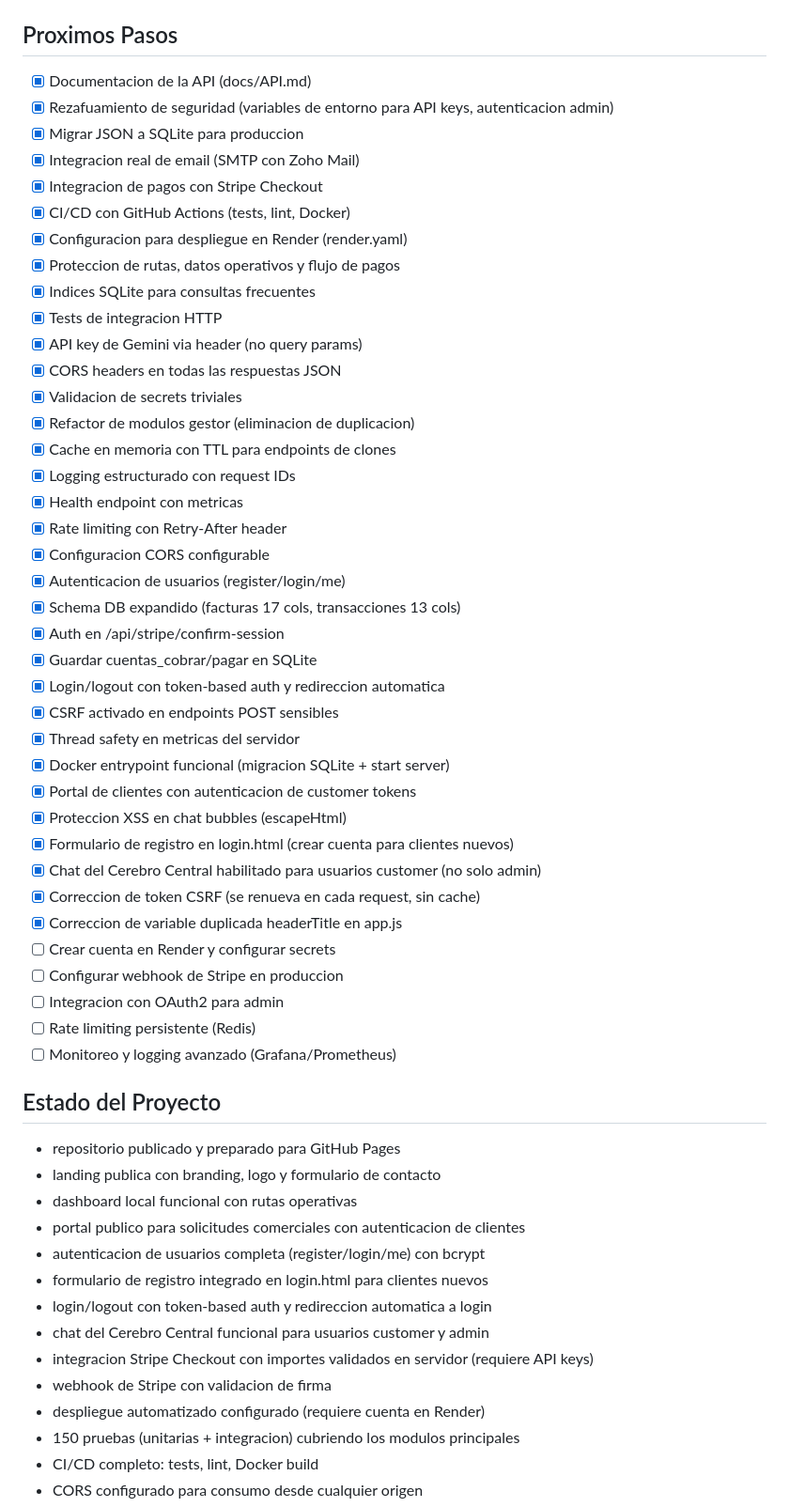
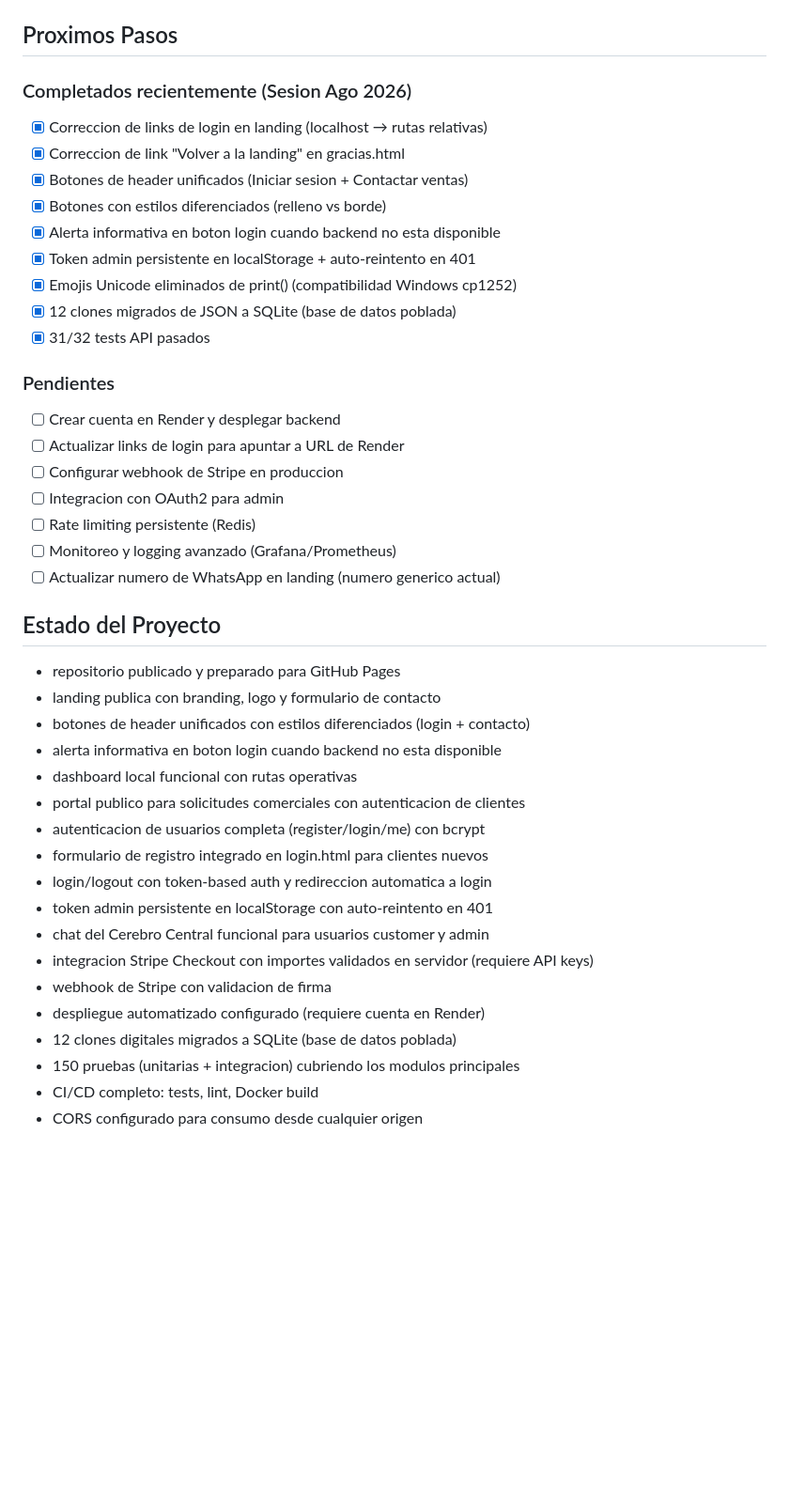
Before and after one commit to Luiso50/skilltwin, a Markdown page: README.md, the part around one of its changes. Shown at 94% size. Drawn GitHub-style; blank space fills up the shorter version.

Commit message:
docs: actualizar README con cambios recientes y pendientes de sesion Ago 2026

```diff
--- a/README.md
+++ b/README.md
@@ -370,58 +370,43 @@ pagos ni notificaciones hasta que existan cuentas de cliente con autorización p
 
 ## Proximos Pasos
 
-- [x] Documentacion de la API (docs/API.md)
-- [x] Rezafuamiento de seguridad (variables de entorno para API keys, autenticacion admin)
-- [x] Migrar JSON a SQLite para produccion
-- [x] Integracion real de email (SMTP con Zoho Mail)
-- [x] Integracion de pagos con Stripe Checkout
-- [x] CI/CD con GitHub Actions (tests, lint, Docker)
-- [x] Configuracion para despliegue en Render (render.yaml)
-- [x] Proteccion de rutas, datos operativos y flujo de pagos
-- [x] Indices SQLite para consultas frecuentes
-- [x] Tests de integracion HTTP
-- [x] API key de Gemini via header (no query params)
-- [x] CORS headers en todas las respuestas JSON
-- [x] Validacion de secrets triviales
-- [x] Refactor de modulos gestor (eliminacion de duplicacion)
-- [x] Cache en memoria con TTL para endpoints de clones
-- [x] Logging estructurado con request IDs
-- [x] Health endpoint con metricas
-- [x] Rate limiting con Retry-After header
-- [x] Configuracion CORS configurable
-- [x] Autenticacion de usuarios (register/login/me)
-- [x] Schema DB expandido (facturas 17 cols, transacciones 13 cols)
-- [x] Auth en /api/stripe/confirm-session
-- [x] Guardar cuentas_cobrar/pagar en SQLite
-- [x] Login/logout con token-based auth y redireccion automatica
-- [x] CSRF activado en endpoints POST sensibles
-- [x] Thread safety en metricas del servidor
-- [x] Docker entrypoint funcional (migracion SQLite + start server)
-- [x] Portal de clientes con autenticacion de customer tokens
-- [x] Proteccion XSS en chat bubbles (escapeHtml)
-- [x] Formulario de registro en login.html (crear cuenta para clientes nuevos)
-- [x] Chat del Cerebro Central habilitado para usuarios customer (no solo admin)
-- [x] Correccion de token CSRF (se renueva en cada request, sin cache)
-- [x] Correccion de variable duplicada headerTitle en app.js
-- [ ] Crear cuenta en Render y configurar secrets
+### Completados recientemente (Sesion Ago 2026)
+- [x] Correccion de links de login en landing (localhost → rutas relativas)
+- [x] Correccion de link "Volver a la landing" en gracias.html
+- [x] Botones de header unificados (Iniciar sesion + Contactar ventas)
+- [x] Botones con estilos diferenciados (relleno vs borde)
+- [x] Alerta informativa en boton login cuando backend no esta disponible
+- [x] Token admin persistente en localStorage + auto-reintento en 401
+- [x] Emojis Unicode eliminados de print() (compatibilidad Windows cp1252)
+- [x] 12 clones migrados de JSON a SQLite (base de datos poblada)
+- [x] 31/32 tests API pasados
+
+### Pendientes
+- [ ] Crear cuenta en Render y desplegar backend
+- [ ] Actualizar links de login para apuntar a URL de Render
 - [ ] Configurar webhook de Stripe en produccion
 - [ ] Integracion con OAuth2 para admin
 - [ ] Rate limiting persistente (Redis)
 - [ ] Monitoreo y logging avanzado (Grafana/Prometheus)
+- [ ] Actualizar numero de WhatsApp en landing (numero generico actual)
 
 ## Estado del Proyecto
 
 - repositorio publicado y preparado para GitHub Pages
 - landing publica con branding, logo y formulario de contacto
+- botones de header unificados con estilos diferenciados (login + contacto)
+- alerta informativa en boton login cuando backend no esta disponible
 - dashboard local funcional con rutas operativas
 - portal publico para solicitudes comerciales con autenticacion de clientes
 - autenticacion de usuarios completa (register/login/me) con bcrypt
 - formulario de registro integrado en login.html para clientes nuevos
 - login/logout con token-based auth y redireccion automatica a login
+- token admin persistente en localStorage con auto-reintento en 401
 - chat del Cerebro Central funcional para usuarios customer y admin
 - integracion Stripe Checkout con importes validados en servidor (requiere API keys)
 - webhook de Stripe con validacion de firma
 - despliegue automatizado configurado (requiere cuenta en Render)
+- 12 clones digitales migrados a SQLite (base de datos poblada)
 - 150 pruebas (unitarias + integracion) cubriendo los modulos principales
 - CI/CD completo: tests, lint, Docker build
 - CORS configurado para consumo desde cualquier origen
```
Also changed, not shown: other parts of README.md (+22 -0 lines).
